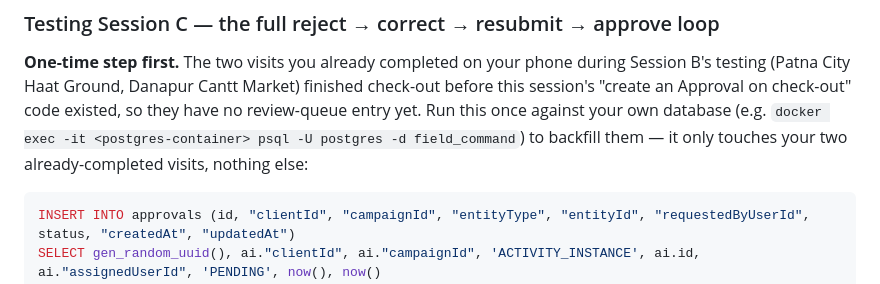
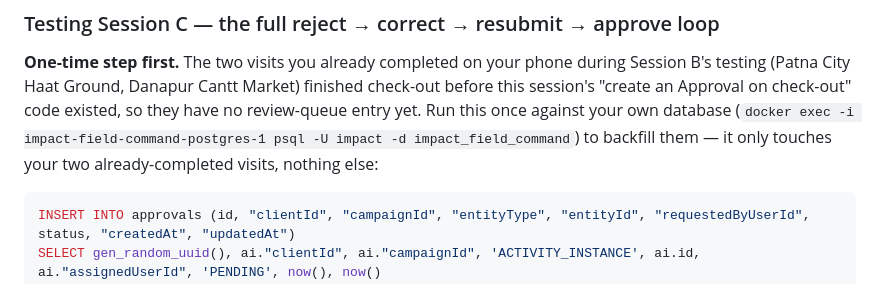
Before and after one commit to sanjaykaulsk-coder/impact, a Markdown page: docs/STATE.md, the part around the change. Drawn GitHub-style.

Commit message:
Fix backfill instructions: correct psql container/user/database names
Co-Authored-By: Claude Fable 5 <noreply@anthropic.com>
Claude-Session: https://claude.ai/code/session_017H2rtF88xssWHuck7BRMgv

````diff
--- a/docs/STATE.md
+++ b/docs/STATE.md
@@ -298,8 +298,8 @@ real, since neither exists on this build machine.
 **One-time step first.** The two visits you already completed on your phone during Session B's
 testing (Patna City Haat Ground, Danapur Cantt Market) finished check-out before this session's
 "create an Approval on check-out" code existed, so they have no review-queue entry yet. Run this
-once against your own database (e.g. `docker exec -it <postgres-container> psql -U postgres -d
-field_command`) to backfill them — it only touches your two already-completed visits, nothing else:
+once against your own database (`docker exec -i impact-field-command-postgres-1 psql -U impact -d
+impact_field_command`) to backfill them — it only touches your two already-completed visits, nothing else:
 
 ```sql
 INSERT INTO approvals (id, "clientId", "campaignId", "entityType", "entityId", "requestedByUserId", status, "createdAt", "updatedAt")
````
